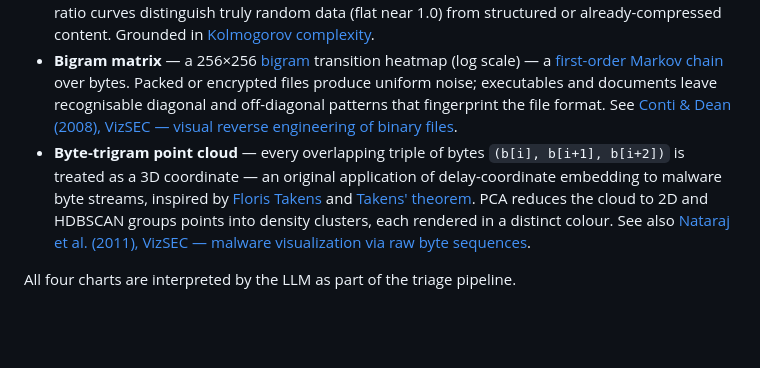
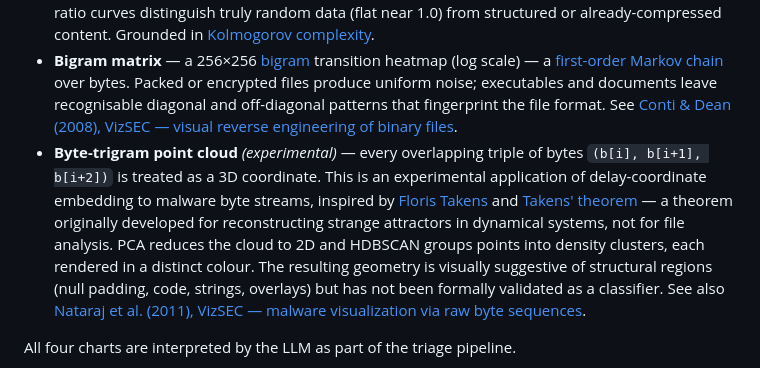
Before and after one commit to toorandom/malhaus, a Markdown page: README.md, the part around the change. GitHub-like rendering; blank space fills up the shorter version.

Commit message:
Clarify Takens embedding is experimental
Co-Authored-By: Claude <https://claude.ai>

```diff
--- a/README.md
+++ b/README.md
@@ -30,7 +30,7 @@ Every file is analysed through four independent visualizations derived purely fr
 - **Entropy profile** — sliding-window [Shannon entropy](https://en.wikipedia.org/wiki/Entropy_(information_theory)) plotted across the file offset. Flat high-entropy regions indicate compression or encryption; structured dips reveal headers, overlays, or plaintext sections. See also [Lyda & Hamrock (2007), IEEE Security & Privacy — entropy-based malware detection](https://ieeexplore.ieee.org/document/4140989).
 - **Compression curve** — the file is compressed at every level with zlib, bz2, and lzma. The resulting ratio curves distinguish truly random data (flat near 1.0) from structured or already-compressed content. Grounded in [Kolmogorov complexity](https://en.wikipedia.org/wiki/Kolmogorov_complexity).
 - **Bigram matrix** — a 256×256 [bigram](https://en.wikipedia.org/wiki/Bigram) transition heatmap (log scale) — a [first-order Markov chain](https://en.wikipedia.org/wiki/Markov_chain) over bytes. Packed or encrypted files produce uniform noise; executables and documents leave recognisable diagonal and off-diagonal patterns that fingerprint the file format. See [Conti & Dean (2008), VizSEC — visual reverse engineering of binary files](https://www.semanticscholar.org/paper/Visual-Reverse-Engineering-of-Binary-and-Data-Files-Conti-Dean/854055131cb3f029ccf2ea2f7ce8aa675d5d8f6e).
-- **Byte-trigram point cloud** — every overlapping triple of bytes `(b[i], b[i+1], b[i+2])` is treated as a 3D coordinate — an original application of delay-coordinate embedding to malware byte streams, inspired by [Floris Takens](https://en.wikipedia.org/wiki/Floris_Takens) and [Takens' theorem](https://en.wikipedia.org/wiki/Takens%27s_theorem). PCA reduces the cloud to 2D and HDBSCAN groups points into density clusters, each rendered in a distinct colour. See also [Nataraj et al. (2011), VizSEC — malware visualization via raw byte sequences](https://dl.acm.org/doi/10.1145/2016904.2016908).
+- **Byte-trigram point cloud** *(experimental)* — every overlapping triple of bytes `(b[i], b[i+1], b[i+2])` is treated as a 3D coordinate. This is an experimental application of delay-coordinate embedding to malware byte streams, inspired by [Floris Takens](https://en.wikipedia.org/wiki/Floris_Takens) and [Takens' theorem](https://en.wikipedia.org/wiki/Takens%27s_theorem) — a theorem originally developed for reconstructing strange attractors in dynamical systems, not for file analysis. PCA reduces the cloud to 2D and HDBSCAN groups points into density clusters, each rendered in a distinct colour. The resulting geometry is visually suggestive of structural regions (null padding, code, strings, overlays) but has not been formally validated as a classifier. See also [Nataraj et al. (2011), VizSEC — malware visualization via raw byte sequences](https://dl.acm.org/doi/10.1145/2016904.2016908).
 
 All four charts are interpreted by the LLM as part of the triage pipeline.
 
```
